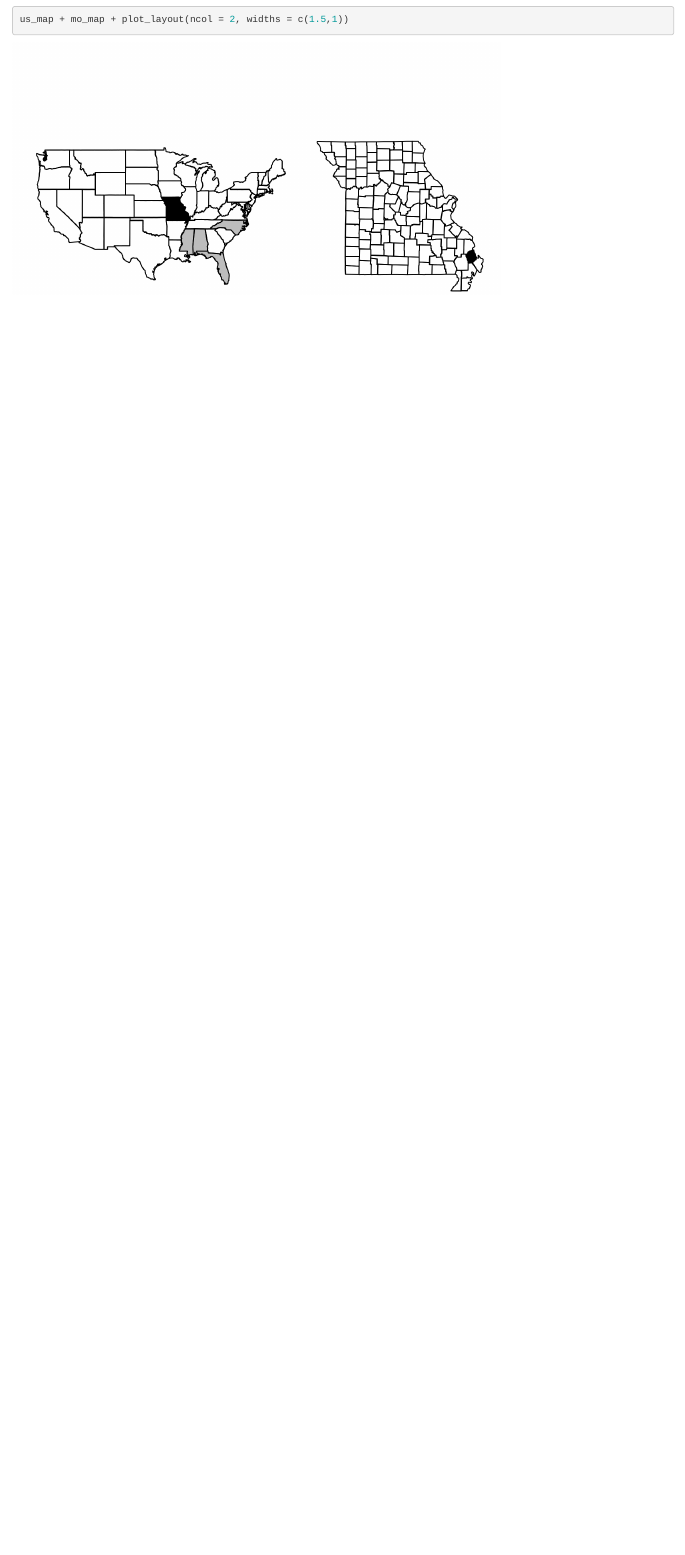
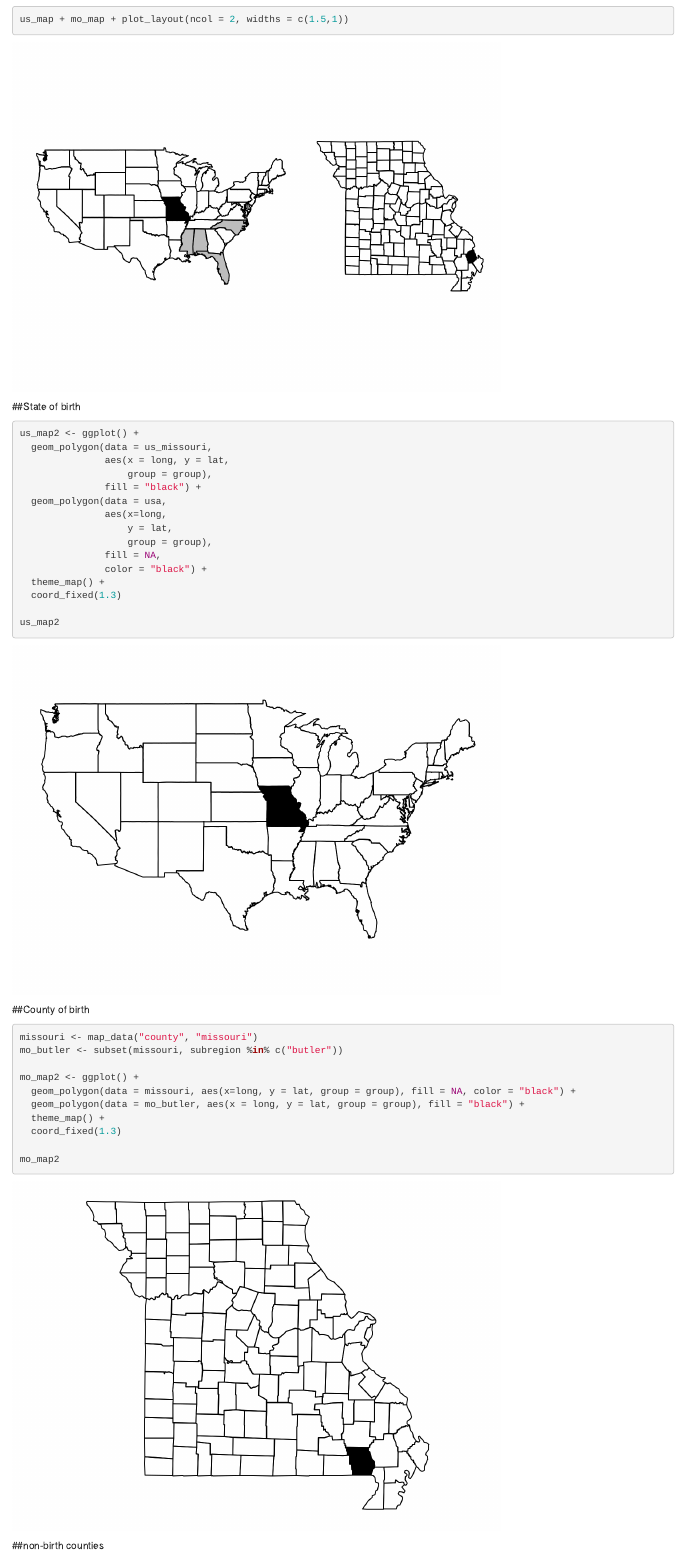
Before and after one commit to gabd-students-archive/beauford_christina, an R Markdown document (hw10/beauford_hw10.Rmd): the page in a window 1100 px wide, from 5070 px down. Rendered offline with R 4.5, knitr and Pandoc, with nearby package versions.

Commit message:
hw10 part one finished

````diff
--- a/hw10/beauford_hw10.Rmd
+++ b/hw10/beauford_hw10.Rmd
@@ -116,3 +116,41 @@ mo_map
 ```{r}
 us_map + mo_map + plot_layout(ncol = 2, widths = c(1.5,1))
 ```
+
+##State of birth
+```{r}
+us_map2 <- ggplot() +
+  geom_polygon(data = us_missouri,
+               aes(x = long, y = lat,
+                   group = group),
+               fill = "black") +
+  geom_polygon(data = usa,
+               aes(x=long,
+                   y = lat,
+                   group = group),
+               fill = NA,
+               color = "black") +
+  theme_map() +
+  coord_fixed(1.3)
+
+us_map2
+```
+
+##County of birth
+```{r}
+missouri <- map_data("county", "missouri")
+mo_butler <- subset(missouri, subregion %in% c("butler"))
+
+mo_map2 <- ggplot() +
+  geom_polygon(data = missouri, aes(x=long, y = lat, group = group), fill = NA, color = "black") +
+  geom_polygon(data = mo_butler, aes(x = long, y = lat, group = group), fill = "black") +
+  theme_map() +
+  coord_fixed(1.3)
+
+mo_map2
+```
+
+##non-birth counties
+```{r}
+missouri <- map_data("county", "missouri")
+mo_butler <- subset(missouri, subregion %in% c("butler"))
@@ -118,0 +161,9 @@ us_map + mo_map + plot_layout(ncol = 2, widths = c(1.5,1))
+  geom_polygon(data = missouri, aes(x=long, y = lat, group = group), fill = NA, color = "black") +
+  geom_polygon(data = mo_butler, aes(x = long, y = lat, group = group), fill = "black") +
+   geom_polygon(data = mo_cedar, aes(x = long, y = lat, group = group), fill = "gray") +
+   geom_polygon(data = mo_bollinger, aes(x = long, y = lat, group = group), fill = "gray") +
+  theme_map() +
+  coord_fixed(1.3)
+
+mo_map3
+```
````
Also changed, not shown: hw10/beauford_hw10.Rmd (4 more changed lines).
